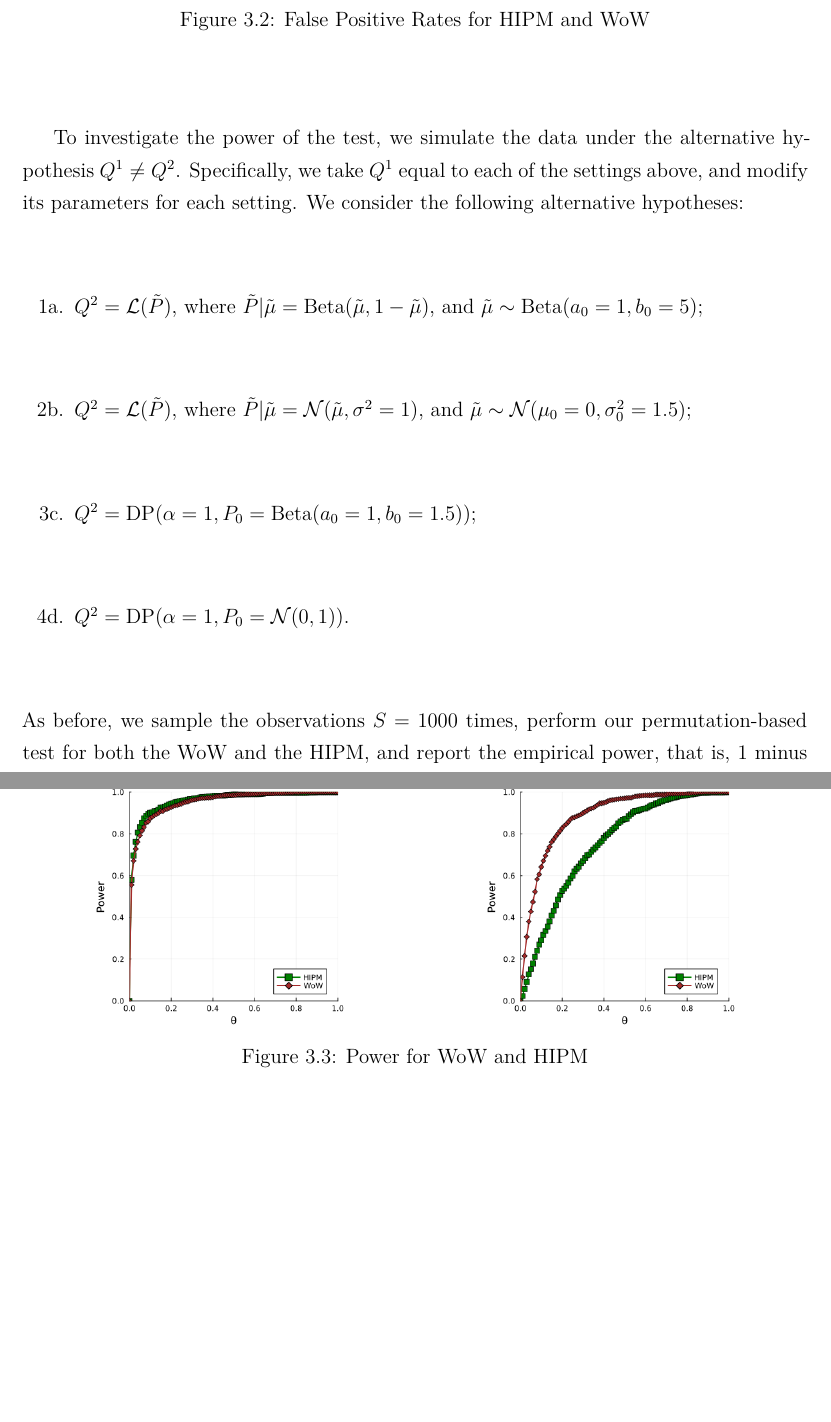
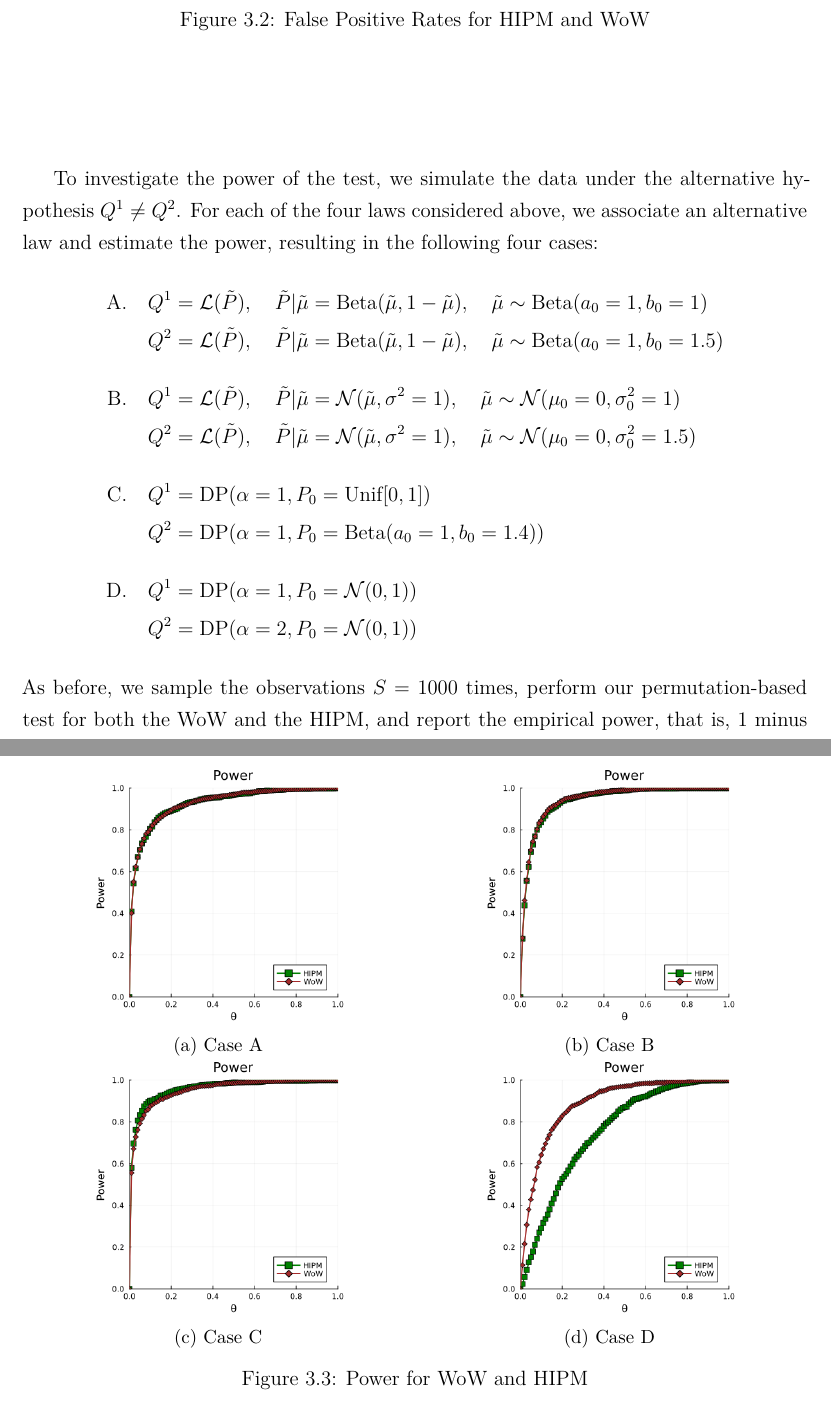
Before and after one commit to giorgikanchaveli/PhD_Thesis, a LaTeX thesis (main.tex, which reads chapters/two-sample-testing/simulations.tex): two parts of pages 60 and 61 of 121, joined at a grey line, cut so that both start at the same text, the shorter picture padded with empty space. Compiled offline with XeLaTeX.

Commit message:
two-sample-testing:added plots for synthetic data

```diff
--- a/chapters/two-sample-testing/simulations.tex
+++ b/chapters/two-sample-testing/simulations.tex
@@ -26,23 +26,23 @@ Q^1 = \mathrm{DP}(\alpha = 1, P_0 = N(0,1)),
 where $\mathrm{Beta}(a,b)$ is the Beta distribution with shape parameters $a,b$, $\mathcal{N}(\mu, \sigma^2)$ is the Gaussian distribution with mean $\mu$ and variance $\sigma^2$, $\mathrm{Unif}[0,1]$ is the Uniform distribution on the interval $[0,1]$, and $\mathrm{DP}(\alpha, P_0)$ denotes the Dirichlet Process with concentration $\alpha>0$ and base probability $P_0 \in \probx$. Note that if $P_0$ has full support on $\X$, $\mathrm{DP}(\alpha, P_0)$ has full weak support on $\probx$.
 
 To investigate the behaviour of the Type I error, we simulate the data from $Q^1 = Q^2$ equal to each of the examples above $S= 1000$ times, perform our permutation-based test for both the WoW and the HIPM, and report the percentage of times it rejects the (correct) $H_0 = Q^1 = Q^2$ for each significance level $\theta$. In each simulation we set $n=m=n_{\text{perm}}= 100$. The results are shown in Figure~\ref{figure:fp}, where we see that both WoW and HIPM recover a Type I error which is approximately equal to the significance level $\theta$, in all simulation settings. We report only one of the four graphs as the remaining ones do not show any differences. Interestingly, the WoW distance appears to control the Type I error even if our theory does not guaranty it, and both behave well on unbounded settings as well.
-
 \begin{figure}[H]
     \centering
       \includegraphics[width = 0.49\linewidth]{chapters/two-sample-testing/figures/wow_vs_hipm/fp_label=1_n=100_m=100_S=1000_n_perm=100.png}
     \caption{False Positive Rates for HIPM and WoW}
     \label{figure:fp}
 \end{figure}
-
-
-
-To investigate the power of the test, we simulate the data under the alternative hypothesis $Q^1 \neq Q^2$. Specifically, we take $Q^1$ equal to each of the settings above, and modify its parameters for each setting. We consider the following alternative hypotheses:
-\begin{itemize}
-\item[1a.] $Q^2 = \mathcal{L}(\tilde P)$, where $\tilde P| \tilde \mu = \mathrm{Beta}( \tilde{\mu}, 1- \tilde{\mu})$, and $\tilde \mu \sim \mathrm{Beta}(a_0 = 1, b_0 = 5)$;
-\item[2b.] $Q^2 = \mathcal{L}(\tilde P)$, where $\tilde P| \tilde \mu = \N(\tilde \mu, \sigma^2 = 1)$, and $\tilde \mu \sim \N(\mu_0 = 0, \sigma^2_0 = 1.5)$;
-\item[3c.] $Q^2 = \mathrm{DP}(\alpha = 1, P_0 = \mathrm{Beta}(a_0 = 1,b_0 = 1.5))$;
-\item[4d.] $Q^2 = \mathrm{DP}(\alpha = 1, P_0 = \N(0,1))$.
-\end{itemize}
+To investigate the power of the test, we simulate the data under the alternative hypothesis $Q^1 \neq Q^2$. For each of the four laws considered above, we associate an alternative law and estimate the power, resulting in the following four cases:
+\begin{align*}
+\text{A.} \quad & Q^1 = \mathcal{L}(\tilde P), \quad \tilde P| \tilde \mu = \mathrm{Beta}(\tilde \mu, 1-\tilde \mu), \quad \tilde \mu \sim \mathrm{Beta}(a_0 = 1, b_0 = 1) \\
+                & Q^2 = \mathcal{L}(\tilde P), \quad \tilde P| \tilde \mu = \mathrm{Beta}(\tilde{\mu}, 1-\tilde{\mu}), \quad \tilde \mu \sim \mathrm{Beta}(a_0 = 1, b_0 = 1.5) \\[1em]
+\text{B.} \quad & Q^1 = \mathcal{L}(\tilde P), \quad \tilde P| \tilde \mu = \N(\tilde \mu, \sigma^2 = 1), \quad \tilde \mu \sim \N(\mu_0 = 0, \sigma^2_0 = 1) \\
+                & Q^2 = \mathcal{L}(\tilde P), \quad \tilde P| \tilde \mu = \N(\tilde \mu, \sigma^2 = 1), \quad \tilde \mu \sim \N(\mu_0 = 0, \sigma^2_0 = 1.5) \\[1em]
+\text{C.} \quad & Q^1 = \mathrm{DP}(\alpha = 1, P_0 = \mathrm{Unif}[0,1]) \\
+                & Q^2 = \mathrm{DP}(\alpha = 1, P_0 = \mathrm{Beta}(a_0 = 1, b_0 = 1.4)) \\[1em]
+\text{D.} \quad & Q^1 = \mathrm{DP}(\alpha = 1, P_0 = \N(0,1)) \\
+                & Q^2 = \mathrm{DP}(\alpha = 2, P_0 = \N(0,1))
+\end{align*}
 As before, we sample the observations $S= 1000$ times, perform our permutation-based test for both the WoW and the HIPM, and report the empirical power, that is, 1 minus the percentage of times it rejects the (incorrect) $H_0 = Q^1 = Q^2$ for each significance level $\theta$, setting $n=m=n_{\text{perm}}= 100$. \textcolor{red}{missing interpretation}
 
 \begin{figure}[H]
@@ -50,18 +50,22 @@ As before, we sample the observations $S= 1000$ times, perform our permutation-b
     \begin{subfigure}{0.49\textwidth}
         \centering
         \includegraphics[width = \linewidth]{chapters/two-sample-testing/figures/wow_vs_hipm/tp_label_1=1_label_2=1_n=100_m=100_S=1000_n_perm=100.png}
+        \caption{Case A}
     \end{subfigure}
     \begin{subfigure}{0.49\textwidth}
         \centering
         \includegraphics[width = \linewidth]{chapters/two-sample-testing/figures/wow_vs_hipm/tp_label_1=2_label_2=2_n=100_m=100_S=1000_n_perm=100.png}
+        \caption{Case B}
     \end{subfigure}
     \begin{subfigure}{0.49\textwidth}
         \centering
         \includegraphics[width = \linewidth]{chapters/two-sample-testing/figures/wow_vs_hipm/tp_label_1=3_label_2=3_n=100_m=100_S=1000_n_perm=100.png}
+        \caption{Case C}
     \end{subfigure}
     \begin{subfigure}{0.49\textwidth}
         \centering
         \includegraphics[width = \linewidth]{chapters/two-sample-testing/figures/wow_vs_hipm/tp_label_1=4_label_2=4_n=100_m=100_S=1000_n_perm=100.png}
+        \caption{Case D}
     \end{subfigure}
     \caption{Power for WoW and HIPM}
     \label{figure:tp_wow_vs_hipm}
```
Also changed, not shown: chapters/two-sample-testing/figures/frechet/counterexample_n=100_m=200_S=1000_permutation_n_samples=100.png (deleted), chapters/two-sample-testing/figures/frechet/varying_mean_n=100_m=200_S=1000_permutation_n_samples=100.png (deleted), chapters/two-sample-testing/figures/frechet/varying_variance_n=100_m=200_S=1000_permutation_n_samples=100.png (deleted), chapters/two-sample-testing/simulations.tex (4 more changed lines).
